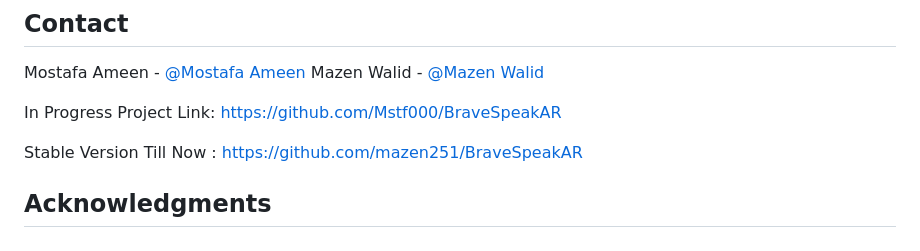
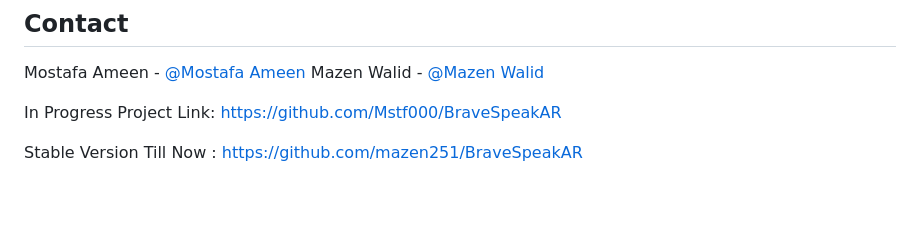
Before and after one commit to mazen251/BraveSpeakAR, a Markdown page: README.md, the part around the change. Drawn GitHub-style; blank space fills up the shorter version.

```diff
--- a/README.md
+++ b/README.md
@@ -103,4 +103,3 @@ Mazen Walid - [@Mazen Walid](https://www.linkedin.com/in/mazen-walid-225582208/)
 In Progress Project Link: [https://github.com/Mstf000/BraveSpeakAR](https://github.com/Mstf000/BraveSpeakAR)
 
 Stable Version Till Now : https://github.com/mazen251/BraveSpeakAR
-## Acknowledgments
```
